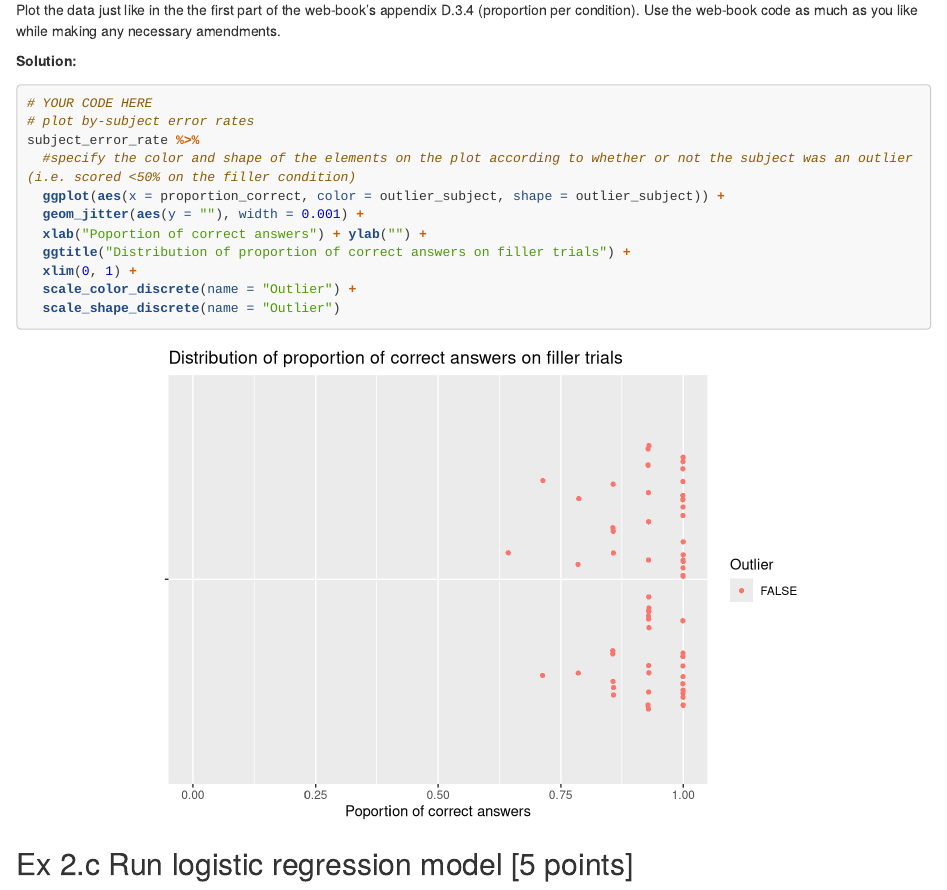
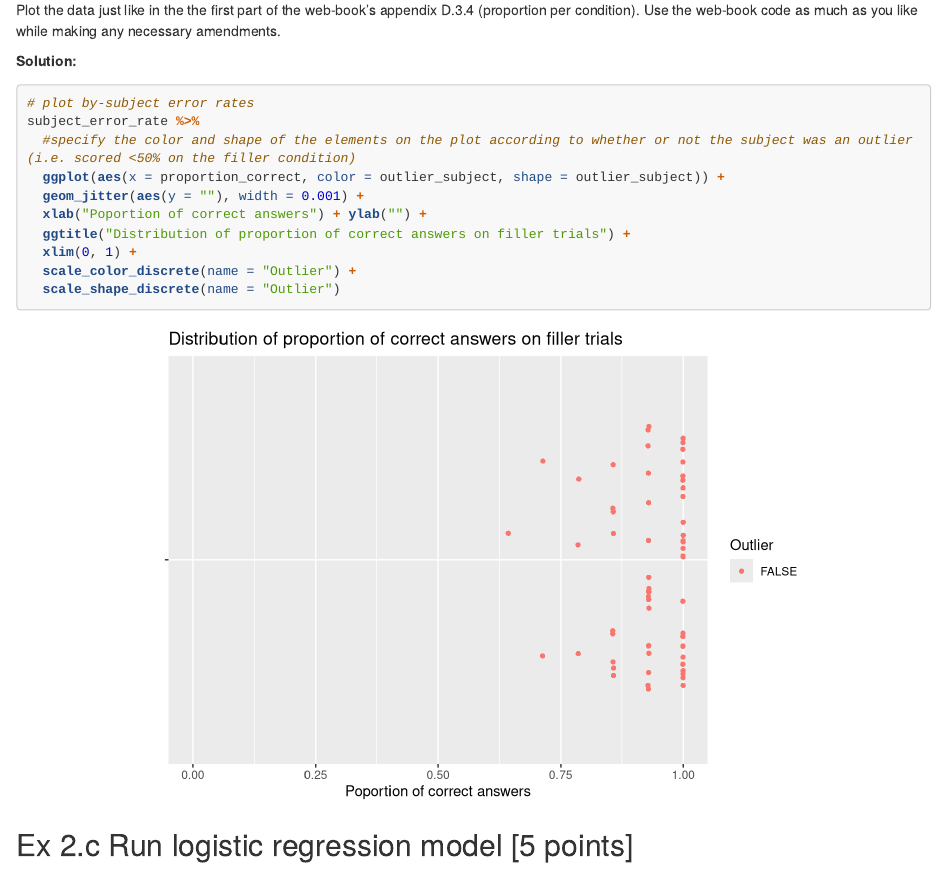
Before and after one commit to miterosan/lastStatistikProject, an R Markdown document (04-regression.Rmd): the page in a window 1100 px wide, from 4780 px down. Rendered offline with R 4.5, knitr and Pandoc, with nearby package versions; code that draws random numbers runs with fixed seeds of ours; some code elsewhere in the file could not run offline; long lines of code are wrapped.

Commit message:
remove dead comment

````diff
--- a/04-regression.Rmd
+++ b/04-regression.Rmd
@@ -259,7 +259,6 @@ Use the web-book code as much as you like while making any necessary amendments.
 **Solution:**
 
 ```{r}
-# YOUR CODE HERE
 # plot by-subject error rates
 subject_error_rate %>%
   #specify the color and shape of the elements on the plot according to whether or not the subject was an outlier (i.e. scored <50% on the filler condition)
````
